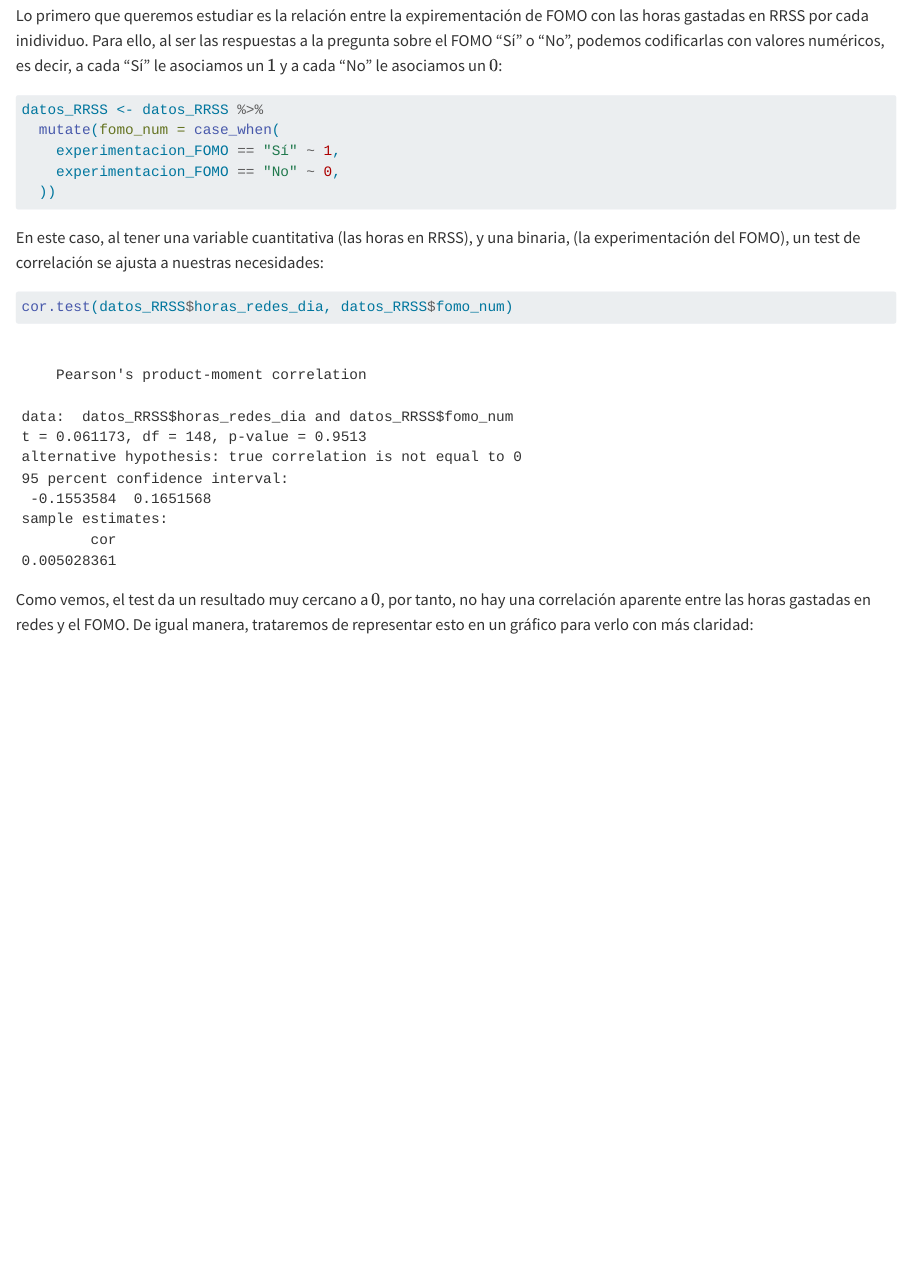
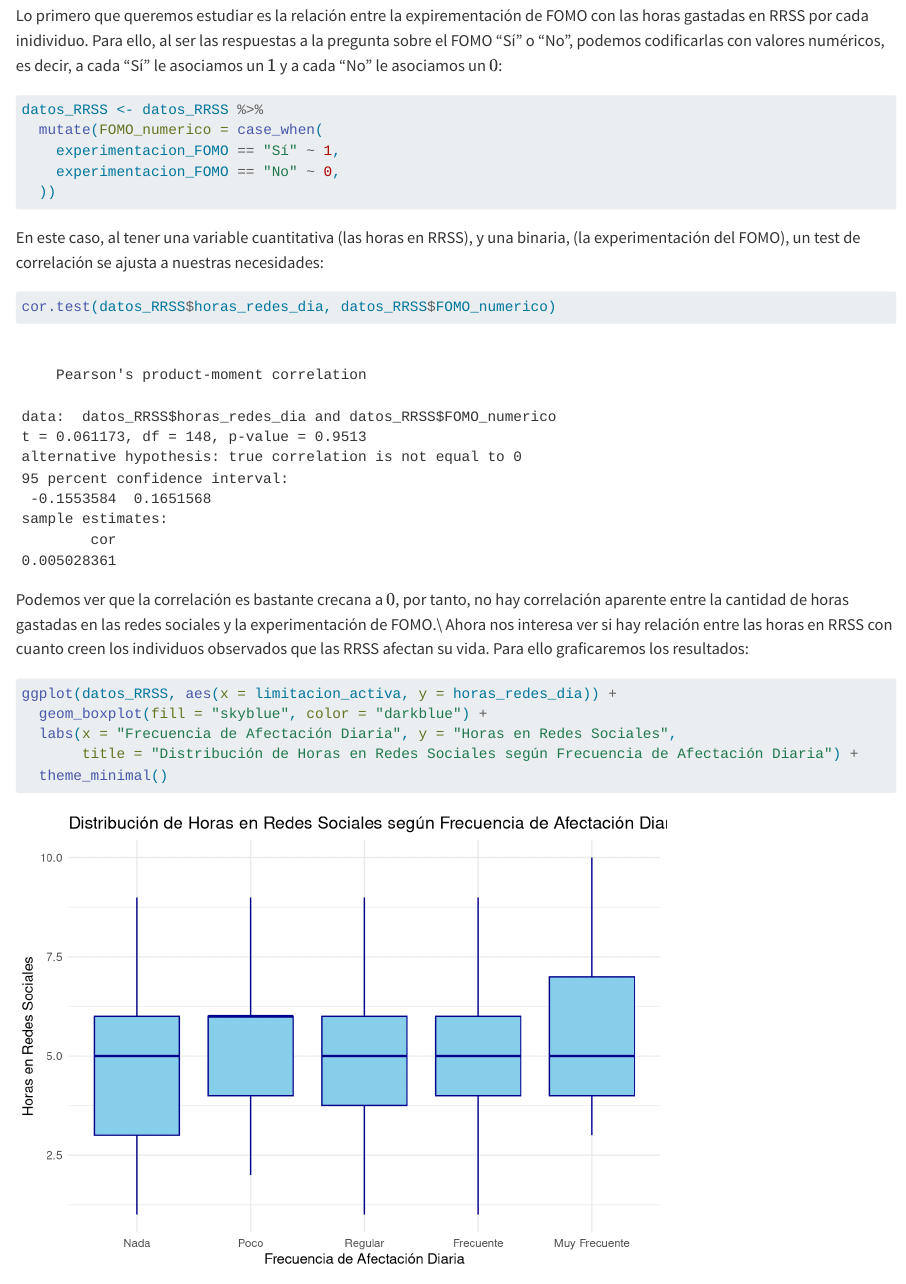
Before and after one commit to CarlosBayes/Entrega_AD_CBL, a Quarto document (Entrega_AD_CBL.qmd): the page in a window 1100 px wide, from 2970 px down. Rendered offline with R 4.5, knitr and Pandoc in place of Quarto, with nearby package versions; long lines of code are wrapped.

Commit message:
grafico segunda correlación

````diff
--- a/Entrega_AD_CBL.qmd
+++ b/Entrega_AD_CBL.qmd
@@ -65,7 +65,7 @@ head(datos_RRSS)
 Lo primero que queremos estudiar es la relación entre la expirementación de FOMO con las horas gastadas en RRSS por cada inidividuo. Para ello, al ser las respuestas a la pregunta sobre el FOMO "Sí" o "No", podemos codificarlas con valores numéricos, es decir, a cada "Sí" le asociamos un $1$ y a cada "No" le asociamos un $0$:
 ```{r}
 datos_RRSS <- datos_RRSS %>%
-  mutate(fomo_num = case_when(
+  mutate(FOMO_numerico = case_when(
     experimentacion_FOMO == "Sí" ~ 1,
     experimentacion_FOMO == "No" ~ 0,
   ))
@@ -73,6 +73,14 @@ datos_RRSS <- datos_RRSS %>%
 
 En este caso, al tener una variable cuantitativa (las horas en RRSS), y una binaria, (la experimentación del FOMO), un test de correlación se ajusta a nuestras necesidades:
 ```{r}
-cor.test(datos_RRSS$horas_redes_dia, datos_RRSS$fomo_num)
+cor.test(datos_RRSS$horas_redes_dia, datos_RRSS$FOMO_numerico)
 ```
-Como vemos, el test da un resultado muy cercano a $0$, por tanto, no hay una correlación aparente entre las horas gastadas en redes y el FOMO. De igual manera, trataremos de representar esto en un gráfico para verlo con más claridad:
+Podemos ver que la correlación es bastante crecana a $0$, por tanto, no hay correlación aparente entre la cantidad de horas gastadas en las redes sociales y la experimentación de FOMO.\\
+Ahora nos interesa ver si hay relación entre las horas en RRSS con cuanto creen los individuos observados que las RRSS afectan su vida. Para ello graficaremos los resultados:
+```{r}
+ggplot(datos_RRSS, aes(x = limitacion_activa, y = horas_redes_dia)) +
+  geom_boxplot(fill = "skyblue", color = "darkblue") +
+  labs(x = "Frecuencia de Afectación Diaria", y = "Horas en Redes Sociales",
+       title = "Distribución de Horas en Redes Sociales según Frecuencia de Afectación Diaria") +
+  theme_minimal()
+```
````
